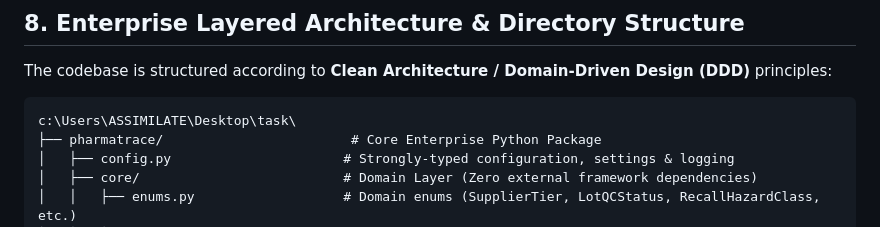
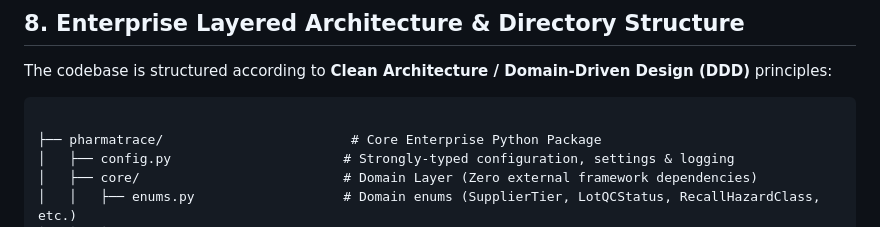
Before and after one commit to yaminikrish/PharmaTrace-Nexus, a Markdown page: README.md, the part around the change. Drawn GitHub-style.

````diff
--- a/README.md
+++ b/README.md
@@ -250,7 +250,7 @@ python -m unittest discover tests
 The codebase is structured according to **Clean Architecture / Domain-Driven Design (DDD)** principles:
 
 ```
-c:\Users\ASSIMILATE\Desktop\task\
+
 ├── pharmatrace/                        # Core Enterprise Python Package
 │   ├── config.py                      # Strongly-typed configuration, settings & logging
 │   ├── core/                          # Domain Layer (Zero external framework dependencies)
````
